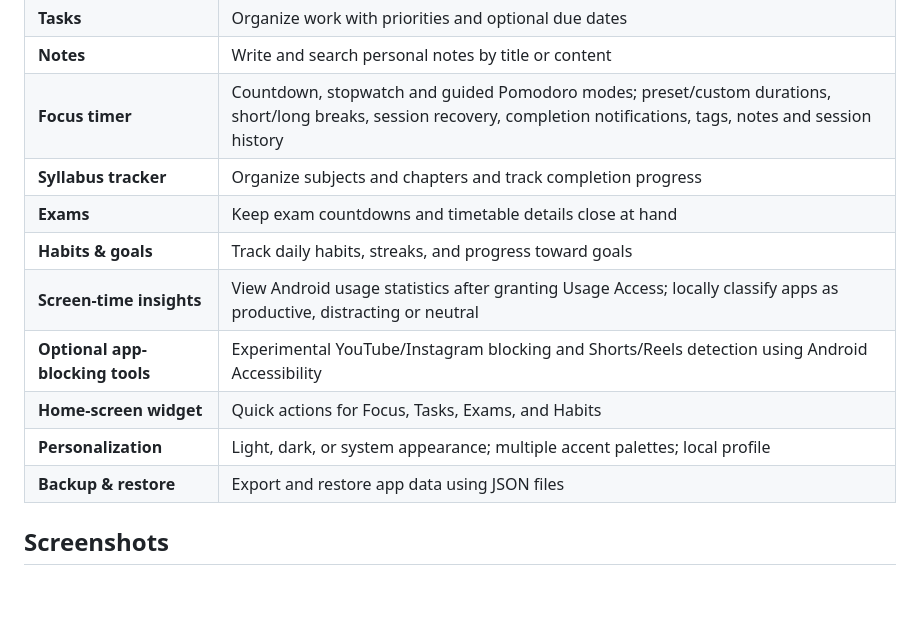
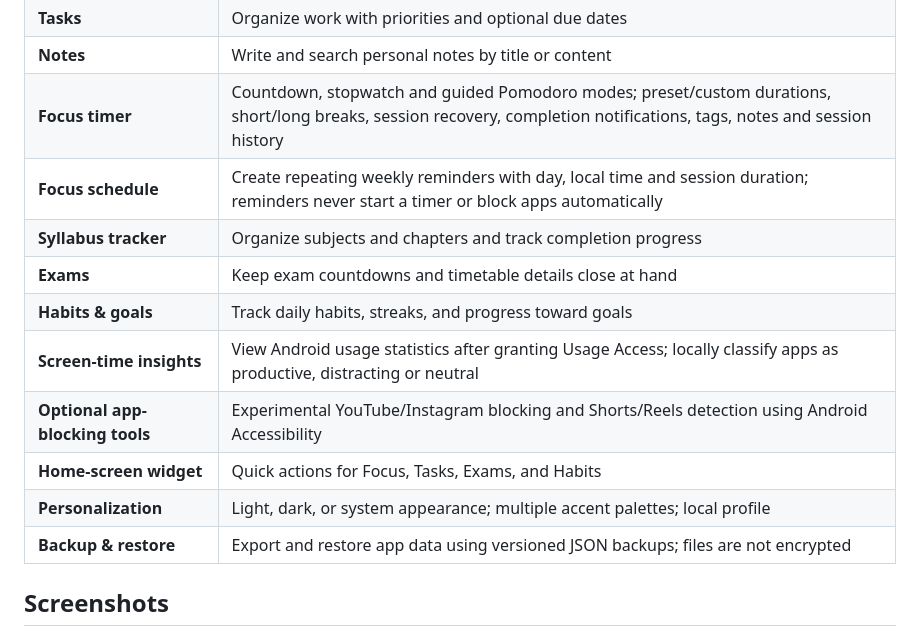
Before and after one commit to kr-ndv/Go-Back, a Markdown page: README.md, the part around the change. Rendered like a GitHub page; blank space fills up the shorter version.

Commit message:
docs: align roadmap with weekly focus reminders

```diff
--- a/README.md
+++ b/README.md
@@ -30,6 +30,7 @@ Go Back brings everyday study and focus tools into one place, with a clean **Mat
 | **Tasks** | Organize work with priorities and optional due dates |
 | **Notes** | Write and search personal notes by title or content |
 | **Focus timer** | Countdown, stopwatch and guided Pomodoro modes; preset/custom durations, short/long breaks, session recovery, completion notifications, tags, notes and session history |
+| **Focus schedule** | Create repeating weekly reminders with day, local time and session duration; reminders never start a timer or block apps automatically |
 | **Syllabus tracker** | Organize subjects and chapters and track completion progress |
 | **Exams** | Keep exam countdowns and timetable details close at hand |
 | **Habits & goals** | Track daily habits, streaks, and progress toward goals |
@@ -37,7 +38,7 @@ Go Back brings everyday study and focus tools into one place, with a clean **Mat
 | **Optional app-blocking tools** | Experimental YouTube/Instagram blocking and Shorts/Reels detection using Android Accessibility |
 | **Home-screen widget** | Quick actions for Focus, Tasks, Exams, and Habits |
 | **Personalization** | Light, dark, or system appearance; multiple accent palettes; local profile |
-| **Backup & restore** | Export and restore app data using JSON files |
+| **Backup & restore** | Export and restore app data using versioned JSON backups; files are not encrypted |
 
 ## Screenshots
 
```
Also changed, not shown: docs/REGAIN_FEATURE_GAP_ANALYSIS.md (+10 -10 lines), docs/ROADMAP.md (+6 -5 lines).
